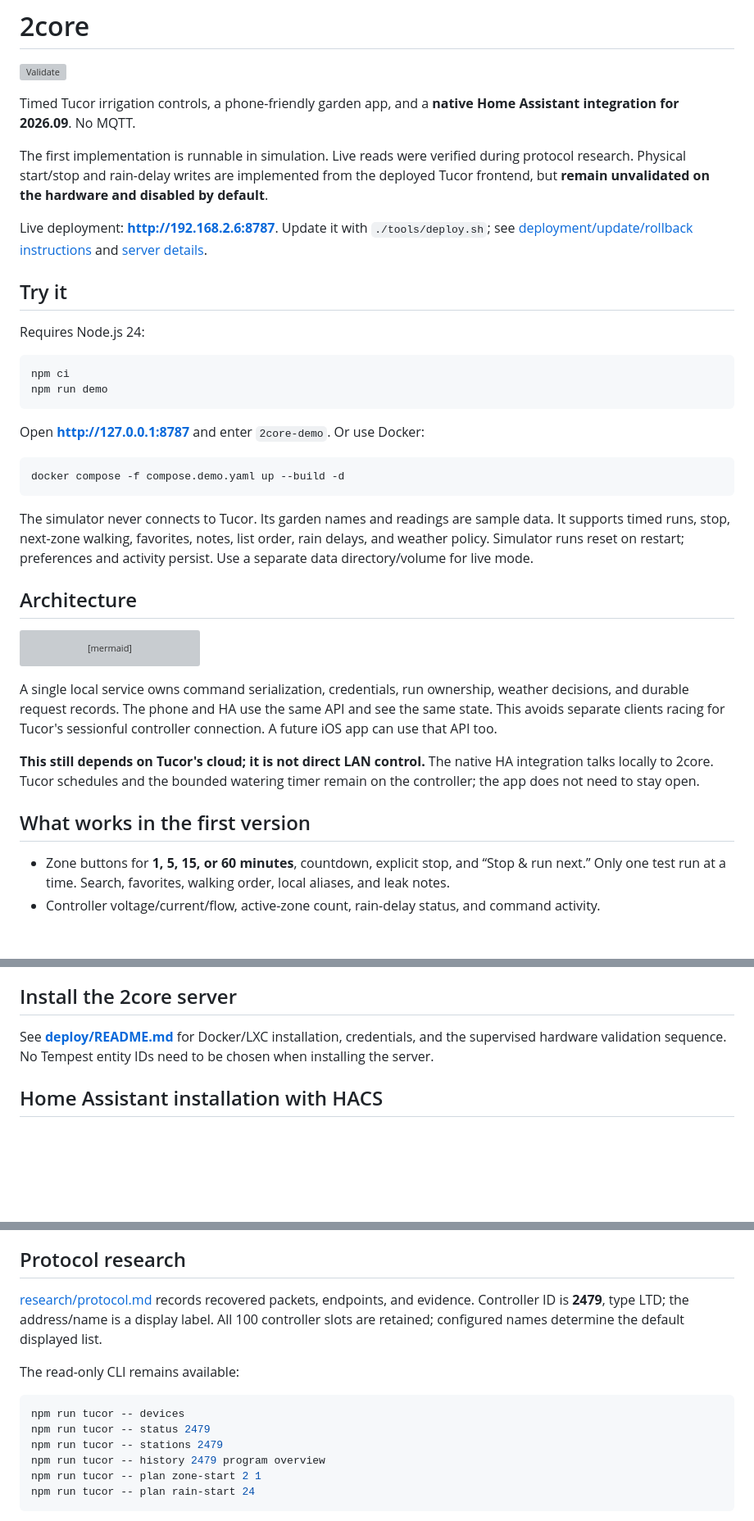
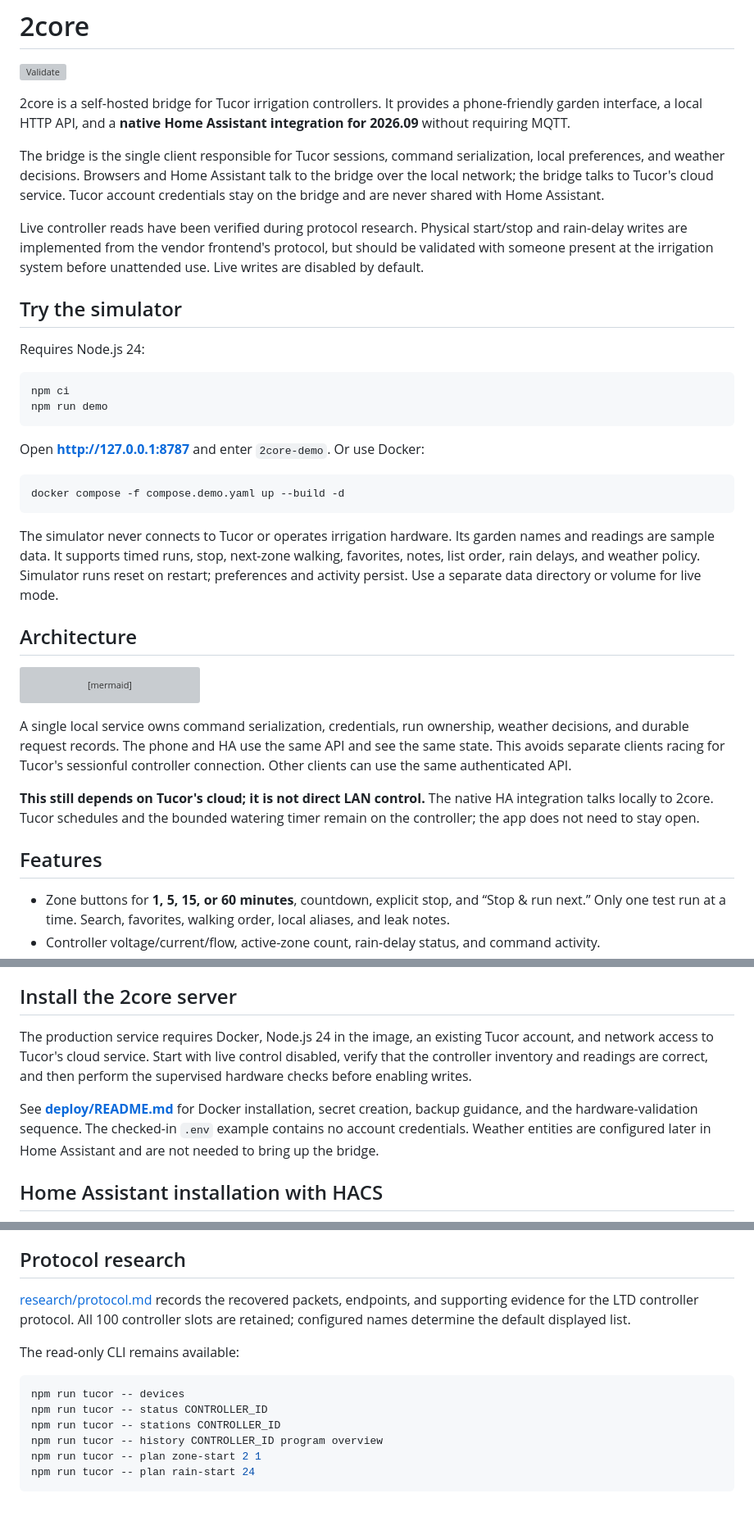
Before and after one commit to teich/2core, a Markdown page: README.md, 3 parts joined by grey strips. Shown at 82% size. Drawn GitHub-style; blank space fills up the shorter version; grey boxes are pictures that could not be loaded.

Commit message:
Make README public-facing

````diff
--- a/README.md
+++ b/README.md
@@ -2,13 +2,13 @@
 
 [![Validate](https://github.com/teich/2core/actions/workflows/validate.yml/badge.svg)](https://github.com/teich/2core/actions/workflows/validate.yml)
 
-Timed Tucor irrigation controls, a phone-friendly garden app, and a **native Home Assistant integration for 2026.09**. No MQTT.
+2core is a self-hosted bridge for Tucor irrigation controllers. It provides a phone-friendly garden interface, a local HTTP API, and a **native Home Assistant integration for 2026.09** without requiring MQTT.
 
-The first implementation is runnable in simulation. Live reads were verified during protocol research. Physical start/stop and rain-delay writes are implemented from the deployed Tucor frontend, but **remain unvalidated on the hardware and disabled by default**.
+The bridge is the single client responsible for Tucor sessions, command serialization, local preferences, and weather decisions. Browsers and Home Assistant talk to the bridge over the local network; the bridge talks to Tucor's cloud service. Tucor account credentials stay on the bridge and are never shared with Home Assistant.
 
-Live deployment: **http://192.168.2.6:8787**. Update it with `./tools/deploy.sh`; see [deployment/update/rollback instructions](deploy/README.md) and [server details](deploy/live-server.md).
+Live controller reads have been verified during protocol research. Physical start/stop and rain-delay writes are implemented from the vendor frontend's protocol, but should be validated with someone present at the irrigation system before unattended use. Live writes are disabled by default.
 
-## Try it
+## Try the simulator
 
 Requires Node.js 24:
 
@@ -23,7 +23,7 @@ Open **http://127.0.0.1:8787** and enter `2core-demo`. Or use Docker:
 docker compose -f compose.demo.yaml up --build -d
 ```
 
-The simulator never connects to Tucor. Its garden names and readings are sample data. It supports timed runs, stop, next-zone walking, favorites, notes, list order, rain delays, and weather policy. Simulator runs reset on restart; preferences and activity persist. Use a separate data directory/volume for live mode.
+The simulator never connects to Tucor or operates irrigation hardware. Its garden names and readings are sample data. It supports timed runs, stop, next-zone walking, favorites, notes, list order, rain delays, and weather policy. Simulator runs reset on restart; preferences and activity persist. Use a separate data directory or volume for live mode.
 
 ## Architecture
 
@@ -38,11 +38,11 @@ flowchart LR
   Bridge --> SQLite[(Local SQLite)]
 ```
 
-A single local service owns command serialization, credentials, run ownership, weather decisions, and durable request records. The phone and HA use the same API and see the same state. This avoids separate clients racing for Tucor's sessionful controller connection. A future iOS app can use that API too.
+A single local service owns command serialization, credentials, run ownership, weather decisions, and durable request records. The phone and HA use the same API and see the same state. This avoids separate clients racing for Tucor's sessionful controller connection. Other clients can use the same authenticated API.
 
 **This still depends on Tucor's cloud; it is not direct LAN control.** The native HA integration talks locally to 2core. Tucor schedules and the bounded watering timer remain on the controller; the app does not need to stay open.
 
-## What works in the first version
+## Features
 
 - Zone buttons for **1, 5, 15, or 60 minutes**, countdown, explicit stop, and “Stop & run next.” Only one test run at a time. Search, favorites, walking order, local aliases, and leak notes.
 - Controller voltage/current/flow, active-zone count, rain-delay status, and command activity.
@@ -56,7 +56,9 @@ Historical charts and water totals are not yet part of the dashboard. Read-only
 
 ## Install the 2core server
 
-See **[deploy/README.md](deploy/README.md)** for Docker/LXC installation, credentials, and the supervised hardware validation sequence. No Tempest entity IDs need to be chosen when installing the server.
+The production service requires Docker, Node.js 24 in the image, an existing Tucor account, and network access to Tucor's cloud service. Start with live control disabled, verify that the controller inventory and readings are correct, and then perform the supervised hardware checks before enabling writes.
+
+See **[deploy/README.md](deploy/README.md)** for Docker installation, secret creation, backup guidance, and the hardware-validation sequence. The checked-in `.env` example contains no account credentials. Weather entities are configured later in Home Assistant and are not needed to bring up the bridge.
 
 ## Home Assistant installation with HACS
 
@@ -129,15 +131,15 @@ The release workflow verifies that the tag matches the manifest and creates the
 
 ## Protocol research
 
-[research/protocol.md](research/protocol.md) records recovered packets, endpoints, and evidence. Controller ID is **2479**, type LTD; the address/name is a display label. All 100 controller slots are retained; configured names determine the default displayed list.
+[research/protocol.md](research/protocol.md) records the recovered packets, endpoints, and supporting evidence for the LTD controller protocol. All 100 controller slots are retained; configured names determine the default displayed list.
 
 The read-only CLI remains available:
 
 ```sh
 npm run tucor -- devices
-npm run tucor -- status 2479
-npm run tucor -- stations 2479
-npm run tucor -- history 2479 program overview
+npm run tucor -- status CONTROLLER_ID
+npm run tucor -- stations CONTROLLER_ID
+npm run tucor -- history CONTROLLER_ID program overview
 npm run tucor -- plan zone-start 2 1
 npm run tucor -- plan rain-start 24
 ```
````
Also changed, not shown: other parts of README.md (+1 -1 lines).
